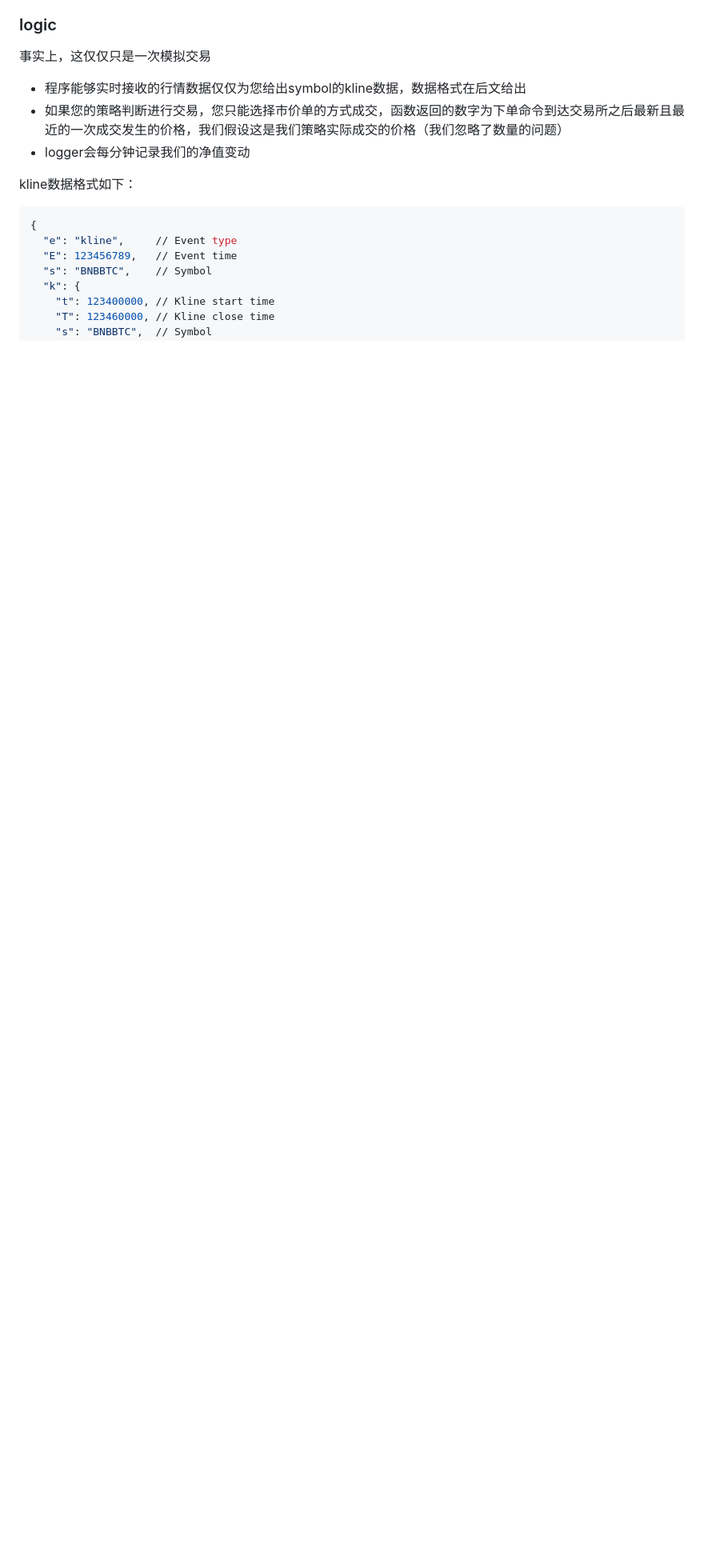
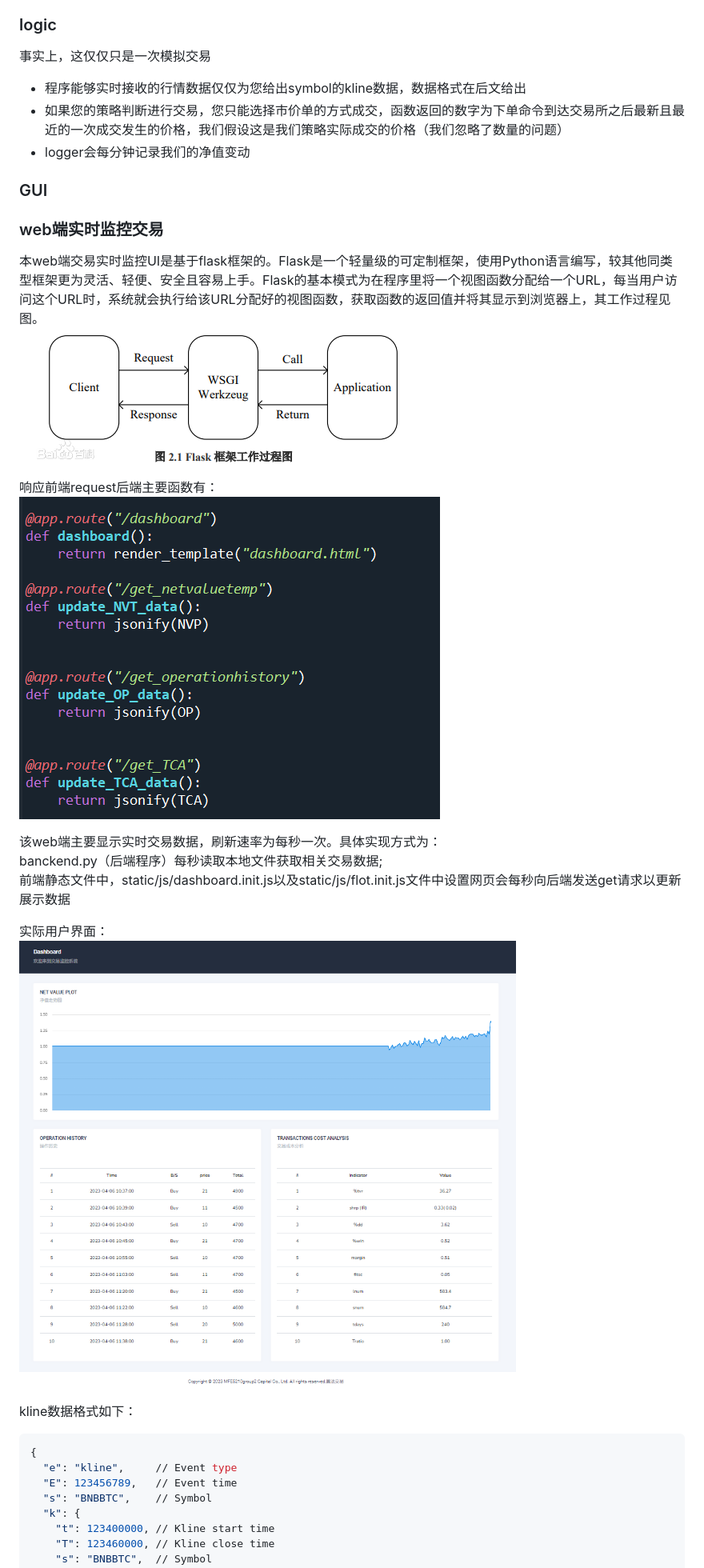
Before and after one commit to LiuXilin-Frankie/BinanceMinuteTradingBot, a Markdown page: Readme.md, the part around the change. Shown at 80% size. GitHub-like rendering; blank space fills up the shorter version.

Commit message:
add GUI logic to readme

````diff
--- a/Readme.md
+++ b/Readme.md
@@ -46,6 +46,24 @@ python autotrader.py
 + 如果您的策略判断进行交易，您只能选择市价单的方式成交，函数返回的数字为下单命令到达交易所之后最新且最近的一次成交发生的价格，我们假设这是我们策略实际成交的价格（我们忽略了数量的问题）
 + logger会每分钟记录我们的净值变动
 
+### GUI
+
+### web端实时监控交易
+本web端交易实时监控UI是基于flask框架的。Flask是一个轻量级的可定制框架，使用Python语言编写，较其他同类型框架更为灵活、轻便、安全且容易上手。Flask的基本模式为在程序里将一个视图函数分配给一个URL，每当用户访问这个URL时，系统就会执行给该URL分配好的视图函数，获取函数的返回值并将其显示到浏览器上，其工作过程见图。
+![flask工作原理图](./UI/flask.png "flask工作原理图")
+
+响应前端request后端主要函数有：
+![响应前端主要函数](./UI/function.png "主要函数代码")
+
+该web端主要显示实时交易数据，刷新速率为每秒一次。具体实现方式为：
+banckend.py（后端程序）每秒读取本地文件获取相关交易数据;
+前端静态文件中，static/js/dashboard.init.js以及static/js/flot.init.js文件中设置网页会每秒向后端发送get请求以更新展示数据
+
+实际用户界面：
+![实际页面展示](./UI/web_sample.png "实际页面展示")
+
+
+
 kline数据格式如下：
 
 ```shell
````
